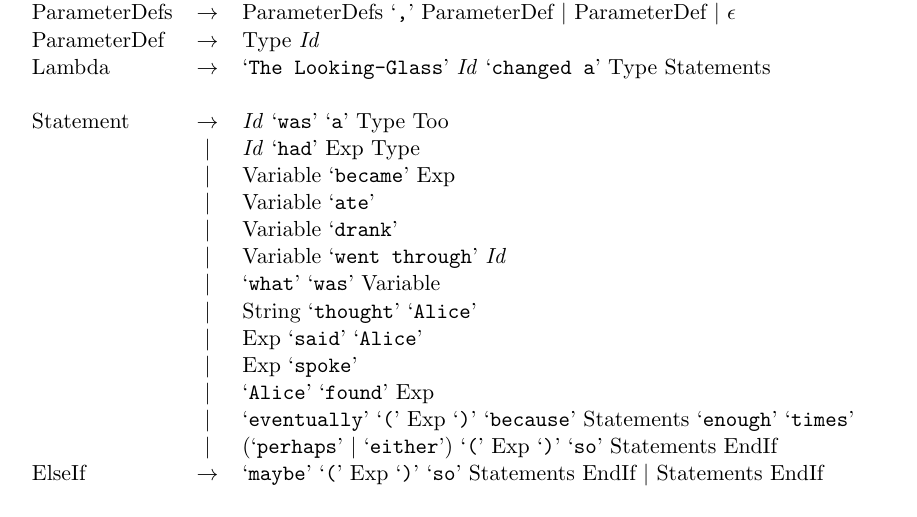
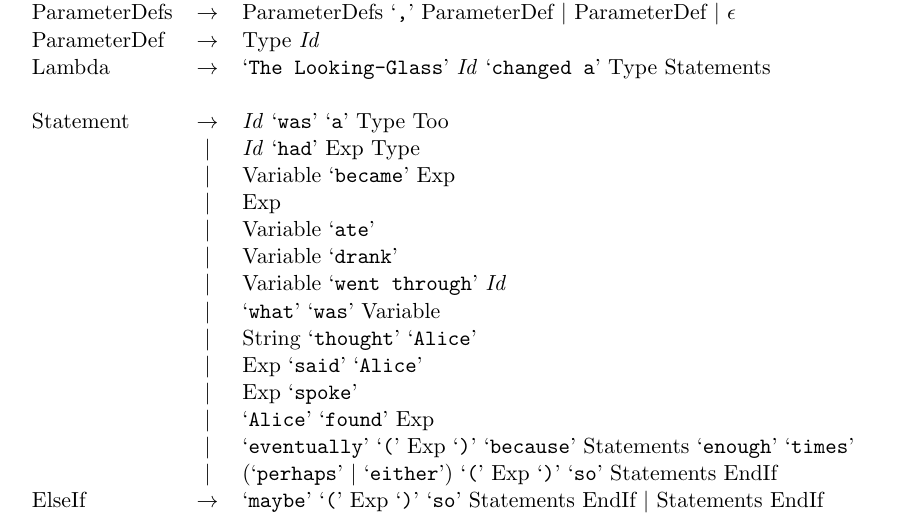
Before and after one commit to IgnoredAmbience/malice, a LaTeX document (malice_spec.tex): part of page 2 of 5, cut so that both start at the same text. Compiled offline with pdfLaTeX.

Commit message:
Permit expressions to be used as statements

```diff
--- a/malice_spec.tex
+++ b/malice_spec.tex
@@ -31,6 +31,7 @@ Lambda      & $\to$ & `\verb|The Looking-Glass|' \emph{Id} `\verb|changed a|' Ty
 Statement   & $\to$ & \emph{Id} `\verb|was|' `\verb|a|' Type Too \\
             &  $|$  & \emph{Id} `\verb|had|' Exp Type \\
             &  $|$  & Variable `\verb|became|' Exp \\
+            &  $|$  & Exp \\
             &  $|$  & Variable `\verb|ate|' \\
             &  $|$  & Variable `\verb|drank|' \\
             &  $|$  & Variable `\verb|went through|' \emph{Id} \\
```
Also changed, not shown: 2 other files.
